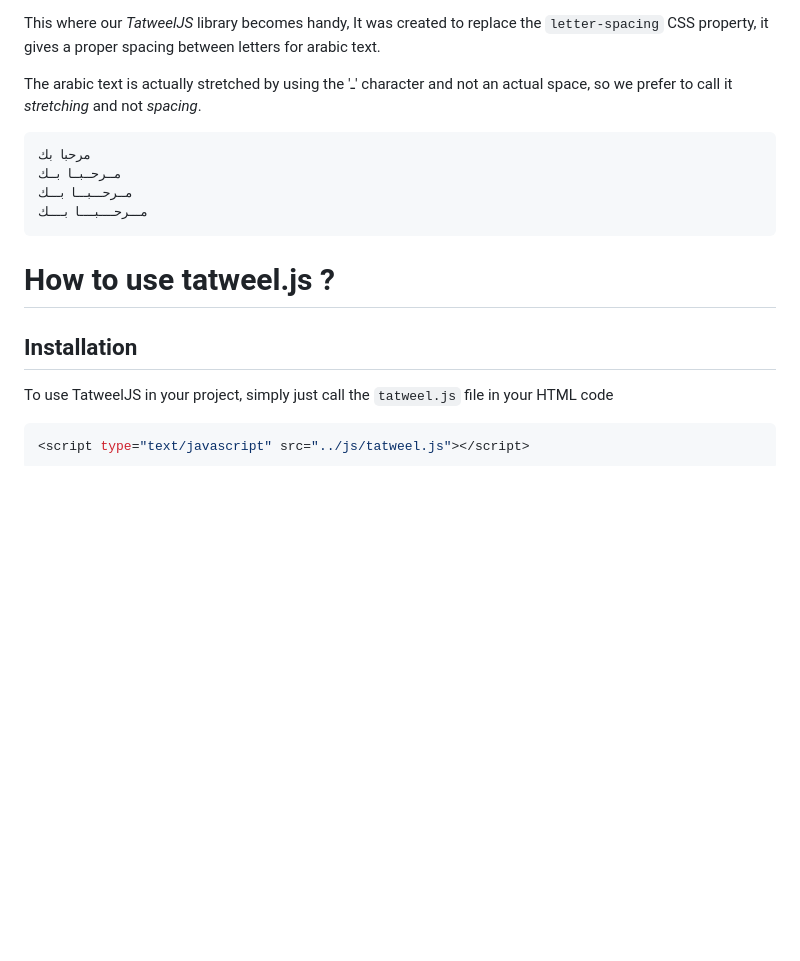
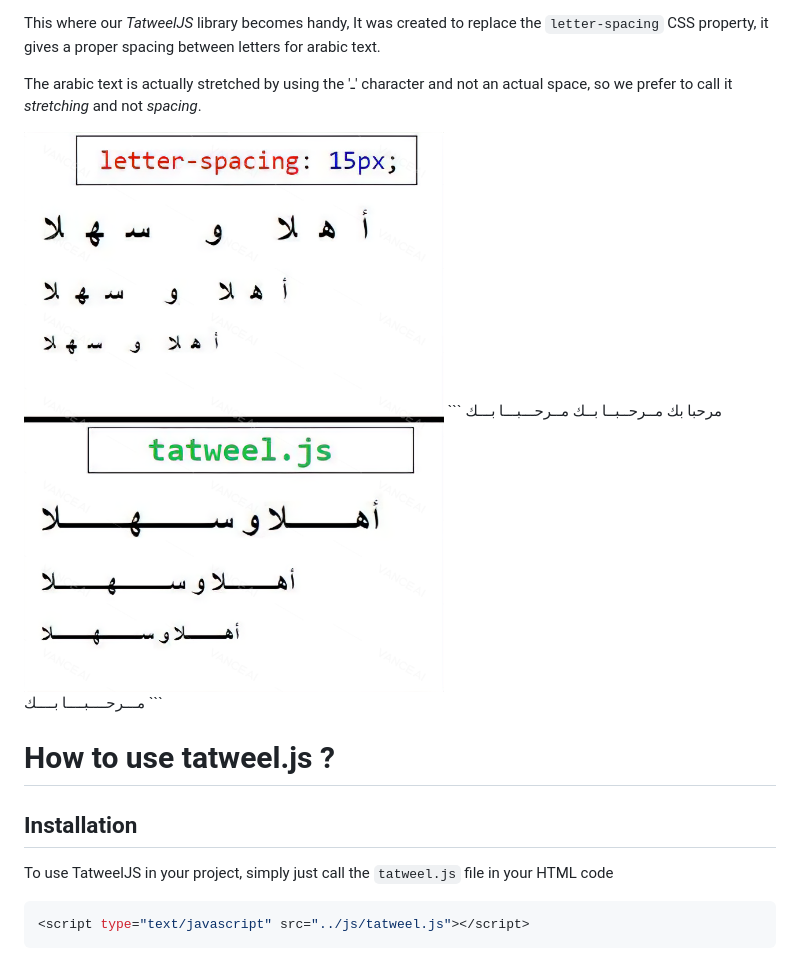
Before and after one commit to mfcharaf/Tatweel.js, a Markdown page: README.md, the part around the change. Rendered like a GitHub page; blank space fills up the shorter version.

Commit message:
add 1 image

````diff
--- a/README.md
+++ b/README.md
@@ -10,6 +10,8 @@ But with arabic texts this may cause an issue, because arabic text is always wri
 This where our *TatweelJS* library becomes handy, It was created to replace the `letter-spacing` CSS property, it gives a proper spacing between letters for arabic text.
 
 The arabic text is actually stretched by using the 'ـ' character and not an actual space, so we prefer to call it *stretching* and not *spacing*.
+
+<img src="https://github.com/mfcharaf/Tatweel.js/blob/main/img/1.png">
 ```
 مرحبا بك
 مــرحــبــا بــك
````
